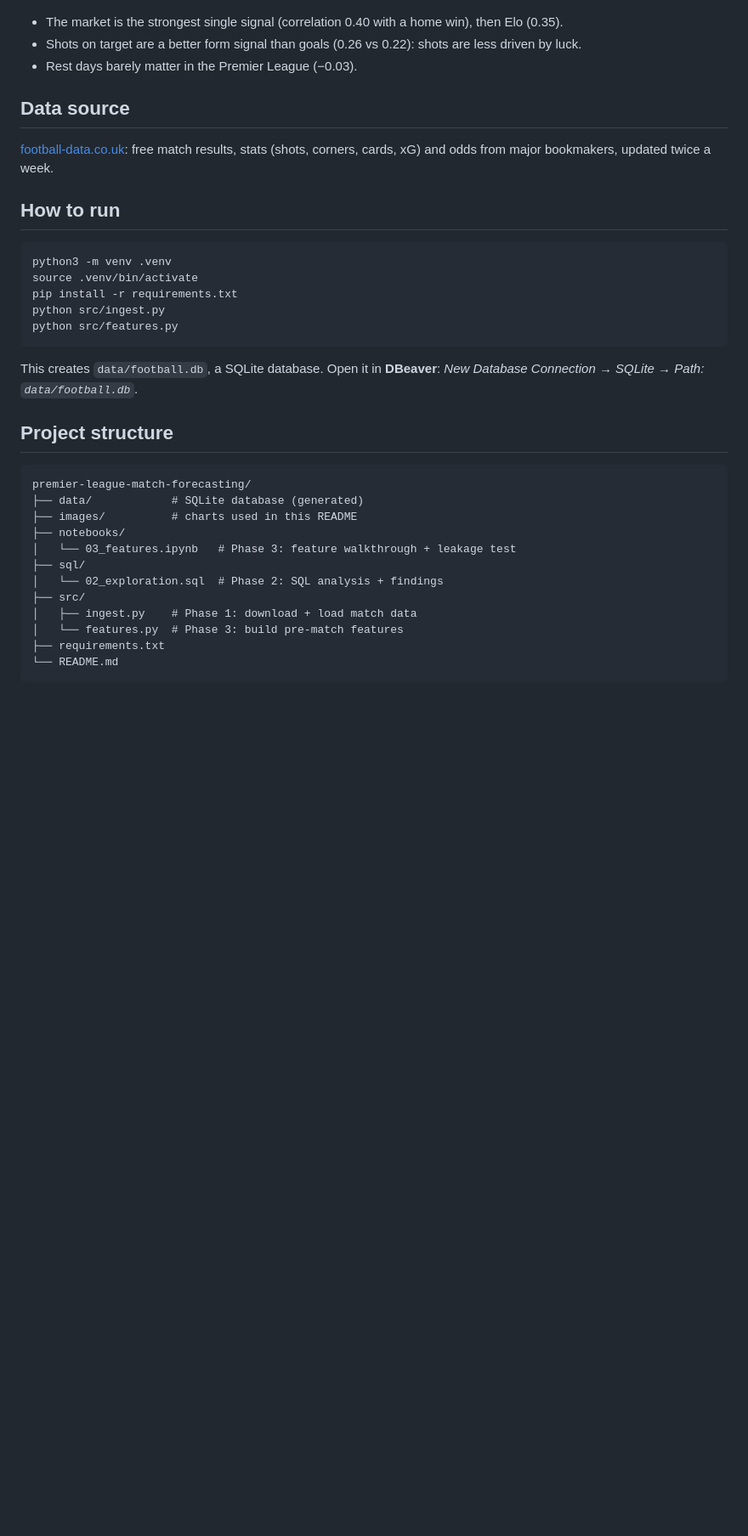
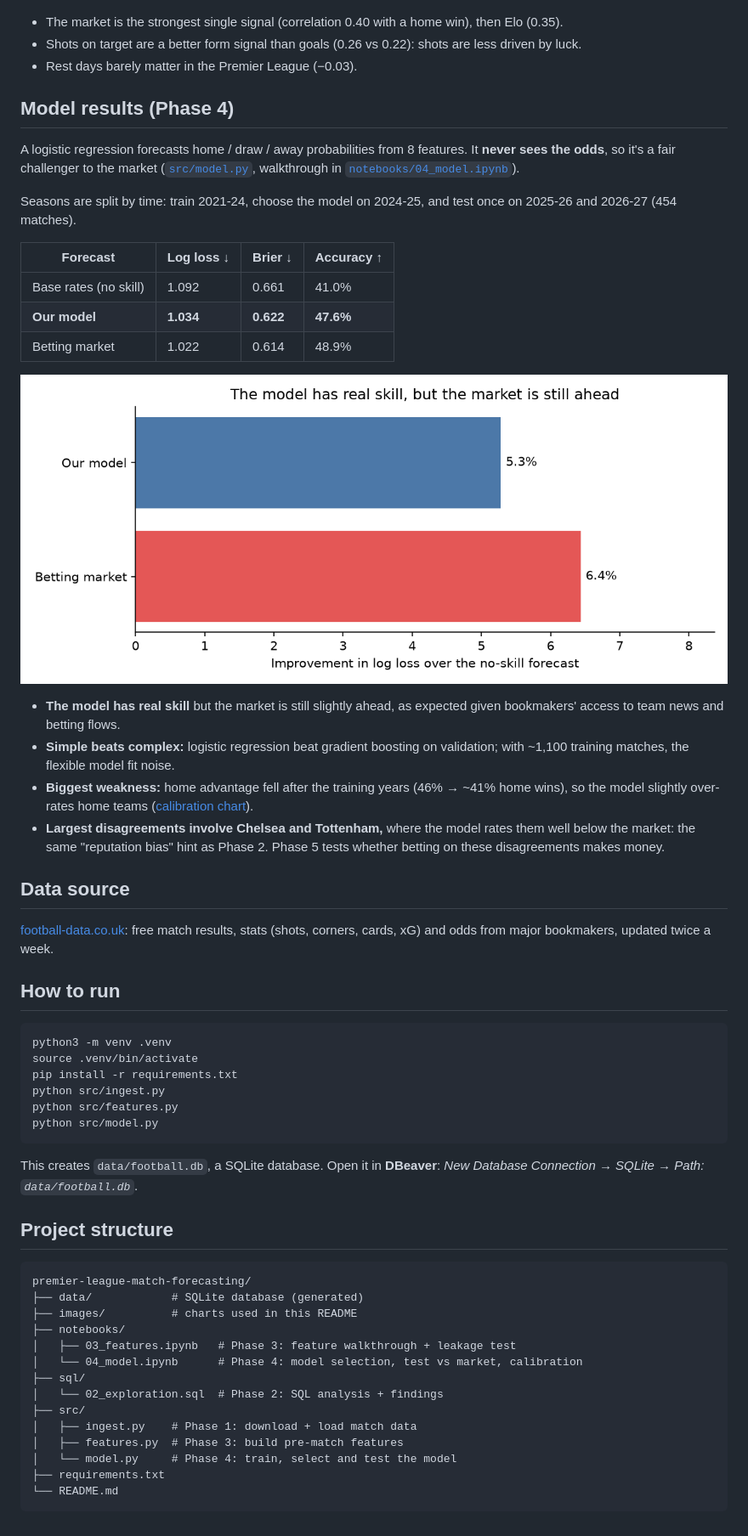
Before and after one commit to thelastjedi001/premier-league-match-forecasting, a Markdown page: README.md, the part around one of its changes. Shown at 85% size. Drawn GitHub-style; pictures changed too: images/model_vs_market.png (added); blank space fills up the shorter version.

````diff
--- a/README.md
+++ b/README.md
@@ -61,6 +61,32 @@ confirms that match's features are unchanged while later matches update.
 - Shots on target are a better form signal than goals (0.26 vs 0.22): shots are less driven by luck.
 - Rest days barely matter in the Premier League (−0.03).
 
+## Model results (Phase 4)
+A logistic regression forecasts home / draw / away probabilities from 8 features. It
+**never sees the odds**, so it's a fair challenger to the market
+([`src/model.py`](src/model.py), walkthrough in [`notebooks/04_model.ipynb`](notebooks/04_model.ipynb)).
+
+Seasons are split by time: train 2021-24, choose the model on 2024-25, and test once on
+2025-26 and 2026-27 (454 matches).
+
+| Forecast | Log loss ↓ | Brier ↓ | Accuracy ↑ |
+|---|---|---|---|
+| Base rates (no skill) | 1.092 | 0.661 | 41.0% |
+| **Our model** | **1.034** | **0.622** | **47.6%** |
+| Betting market | 1.022 | 0.614 | 48.9% |
+
+![Model vs market](images/model_vs_market.png)
+
+- **The model has real skill** but the market is still slightly ahead, as expected given
+  bookmakers' access to team news and betting flows.
+- **Simple beats complex:** logistic regression beat gradient boosting on validation; with
+  ~1,100 training matches, the flexible model fit noise.
+- **Biggest weakness:** home advantage fell after the training years (46% → ~41% home wins),
+  so the model slightly over-rates home teams ([calibration chart](images/calibration.png)).
+- **Largest disagreements involve Chelsea and Tottenham,** where the model rates them well
+  below the market: the same "reputation bias" hint as Phase 2. Phase 5 tests whether
+  betting on these disagreements makes money.
+
 ## Data source
 [football-data.co.uk](https://www.football-data.co.uk/): free match results, stats
 (shots, corners, cards, xG) and odds from major bookmakers, updated twice a week.
@@ -73,6 +99,7 @@ source .venv/bin/activate
 pip install -r requirements.txt
 python src/ingest.py
 python src/features.py
+python src/model.py
 ```
 
 This creates `data/football.db`, a SQLite database. Open it in **DBeaver**:
@@ -84,12 +111,14 @@ premier-league-match-forecasting/
 ├── data/            # SQLite database (generated)
 ├── images/          # charts used in this README
 ├── notebooks/
-│   └── 03_features.ipynb   # Phase 3: feature walkthrough + leakage test
+│   ├── 03_features.ipynb   # Phase 3: feature walkthrough + leakage test
+│   └── 04_model.ipynb      # Phase 4: model selection, test vs market, calibration
 ├── sql/
 │   └── 02_exploration.sql  # Phase 2: SQL analysis + findings
 ├── src/
 │   ├── ingest.py    # Phase 1: download + load match data
-│   └── features.py  # Phase 3: build pre-match features
+│   ├── features.py  # Phase 3: build pre-match features
+│   └── model.py     # Phase 4: train, select and test the model
 ├── requirements.txt
 └── README.md
 ```
````
Also changed, not shown: other parts of README.md (+2 -2 lines), images/calibration.png (added), 3 other files.
